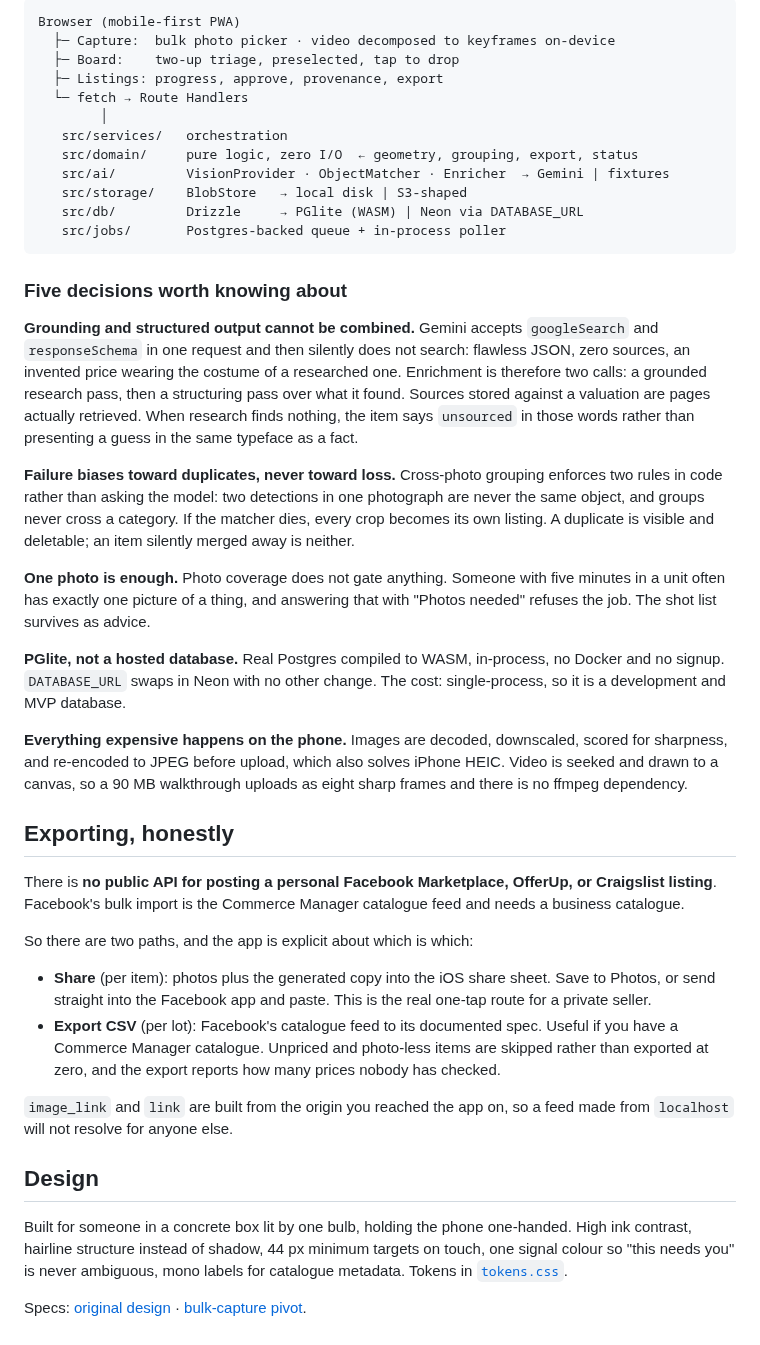
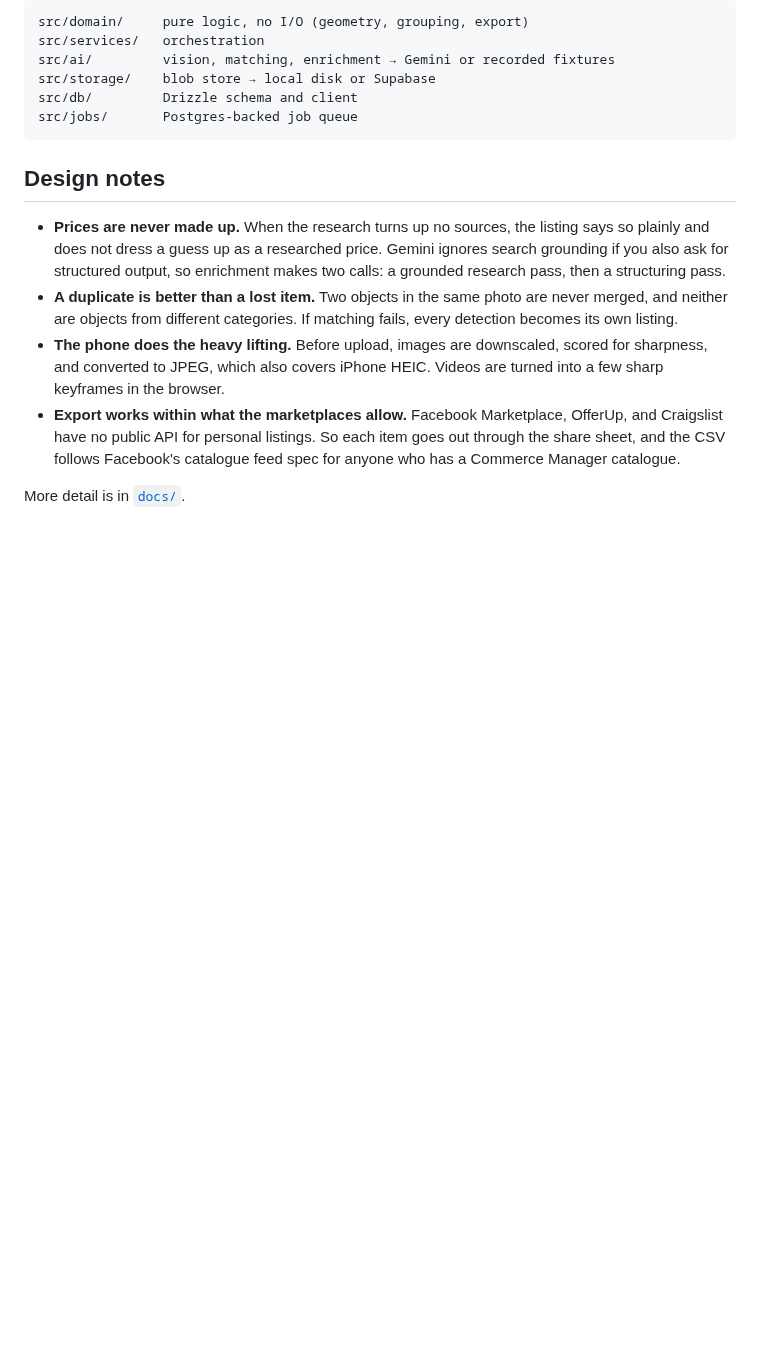
Before and after one commit to prasanthsasikumar/clearspace, a Markdown page: README.md, the part around one of its changes. Rendered like a GitHub page; blank space fills up the shorter version.

````diff
--- a/README.md
+++ b/README.md
@@ -60,73 +53,28 @@ npm test && npm run typecheck && npm run build
 
 ```
-Browser (mobile-first PWA)
-  ├─ Capture:  bulk photo picker · video decomposed to keyframes on-device
-  ├─ Board:    two-up triage, preselected, tap to drop
-  ├─ Listings: progress, approve, provenance, export
-  └─ fetch → Route Handlers
-        │
-   src/services/   orchestration
-   src/domain/     pure logic, zero I/O  ← geometry, grouping, export, status
-   src/ai/         VisionProvider · ObjectMatcher · Enricher  → Gemini | fixtures
-   src/storage/    BlobStore   → local disk | S3-shaped
-   src/db/         Drizzle     → PGlite (WASM) | Neon via DATABASE_URL
-   src/jobs/       Postgres-backed queue + in-process poller
+src/domain/     pure logic, no I/O (geometry, grouping, export)
+src/services/   orchestration
+src/ai/         vision, matching, enrichment → Gemini or recorded fixtures
+src/storage/    blob store → local disk or Supabase
+src/db/         Drizzle schema and client
+src/jobs/       Postgres-backed job queue
 ```
 
-### Five decisions worth knowing about
+## Design notes
 
-**Grounding and structured output cannot be combined.** Gemini accepts
-`googleSearch` and `responseSchema` in one request and then silently does not
-search: flawless JSON, zero sources, an invented price wearing the costume of a
-researched one. Enrichment is therefore two calls: a grounded research pass, then
-a structuring pass over what it found. Sources stored against a valuation are
-pages actually retrieved. When research finds nothing, the item says `unsourced`
-in those words rather than presenting a guess in the same typeface as a fact.
+- **Prices are never made up.** When the research turns up no sources, the
+  listing says so plainly and does not dress a guess up as a researched price.
+  Gemini ignores search grounding if you also ask for structured output, so
+  enrichment makes two calls: a grounded research pass, then a structuring pass.
+- **A duplicate is better than a lost item.** Two objects in the same photo are
+  never merged, and neither are objects from different categories. If matching
+  fails, every detection becomes its own listing.
+- **The phone does the heavy lifting.** Before upload, images are downscaled,
+  scored for sharpness, and converted to JPEG, which also covers iPhone HEIC.
+  Videos are turned into a few sharp keyframes in the browser.
+- **Export works within what the marketplaces allow.** Facebook Marketplace,
+  OfferUp, and Craigslist have no public API for personal listings. So each item
+  goes out through the share sheet, and the CSV follows Facebook's catalogue
+  feed spec for anyone who has a Commerce Manager catalogue.
 
-**Failure biases toward duplicates, never toward loss.** Cross-photo grouping
-enforces two rules in code rather than asking the model: two detections in one
-photograph are never the same object, and groups never cross a category. If the
-matcher dies, every crop becomes its own listing. A duplicate is visible and
-deletable; an item silently merged away is neither.
-
-**One photo is enough.** Photo coverage does not gate anything. Someone with
-five minutes in a unit often has exactly one picture of a thing, and answering
-that with "Photos needed" refuses the job. The shot list survives as advice.
-
-**PGlite, not a hosted database.** Real Postgres compiled to WASM, in-process,
-no Docker and no signup. `DATABASE_URL` swaps in Neon with no other change. The
-cost: single-process, so it is a development and MVP database.
-
-**Everything expensive happens on the phone.** Images are decoded, downscaled,
-scored for sharpness, and re-encoded to JPEG before upload, which also solves
-iPhone HEIC. Video is seeked and drawn to a canvas, so a 90 MB walkthrough
-uploads as eight sharp frames and there is no ffmpeg dependency.
-
-## Exporting, honestly
-
-There is **no public API for posting a personal Facebook Marketplace, OfferUp,
-or Craigslist listing**. Facebook's bulk import is the Commerce Manager
-catalogue feed and needs a business catalogue.
-
-So there are two paths, and the app is explicit about which is which:
-
-- **Share** (per item): photos plus the generated copy into the iOS share
-  sheet. Save to Photos, or send straight into the Facebook app and paste. This
-  is the real one-tap route for a private seller.
-- **Export CSV** (per lot): Facebook's catalogue feed to its documented spec.
-  Useful if you have a Commerce Manager catalogue. Unpriced and photo-less items
-  are skipped rather than exported at zero, and the export reports how many
-  prices nobody has checked.
-
-`image_link` and `link` are built from the origin you reached the app on, so a
-feed made from `localhost` will not resolve for anyone else.
-
-## Design
-
-Built for someone in a concrete box lit by one bulb, holding the phone
-one-handed. High ink contrast, hairline structure instead of shadow, 44 px
-minimum targets on touch, one signal colour so "this needs you" is never
-ambiguous, mono labels for catalogue metadata. Tokens in [`tokens.css`](tokens.css).
-
-Specs: [original design](docs/superpowers/specs/2026-08-06-clearspace-design.md) ·
-[bulk-capture pivot](docs/superpowers/specs/2026-08-06-clearspace-bulk-pivot-design.md).
+More detail is in [`docs/`](docs/).
````
Also changed, not shown: other parts of README.md (+30 -37 lines), docs/screenshots/board.png (added), docs/screenshots/flow.png (added).
